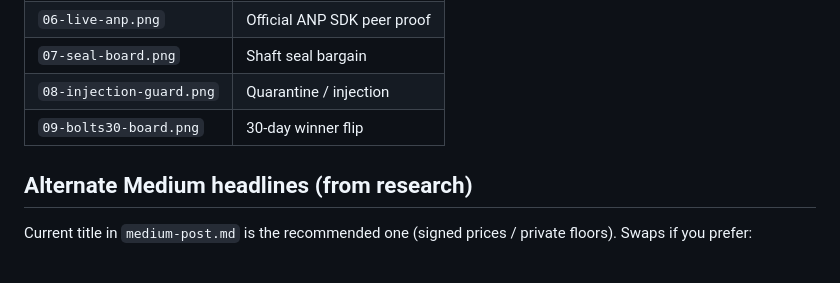
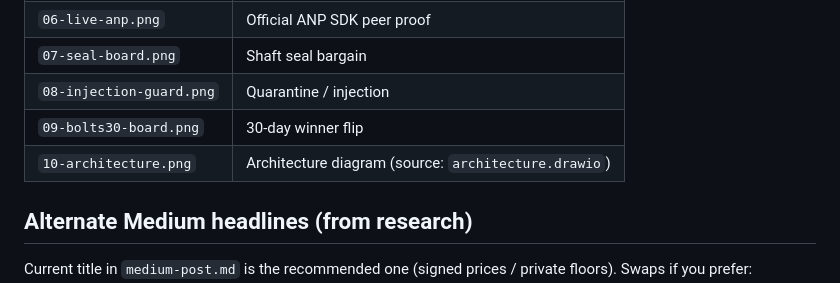
Before and after one commit to Dhivakarnath/anp-procurement-desk, a Markdown page: blog/README.md, the part around the change. GitHub-like rendering.

Commit message:
docs: add the procurement architecture diagram to the posts
Show marketplace discovery, signed quotes, and Bedrock used by the buyer and suppliers.

```diff
--- a/blog/README.md
+++ b/blog/README.md
@@ -25,6 +25,7 @@ Professional Medium article + LinkedIn post for the AI FDE demo.
 | `07-seal-board.png` | Shaft seal bargain |
 | `08-injection-guard.png` | Quarantine / injection |
 | `09-bolts30-board.png` | 30-day winner flip |
+| `10-architecture.png` | Architecture diagram (source: `architecture.drawio`) |
 
 ## Alternate Medium headlines (from research)
 
```
Also changed, not shown: blog/linkedin-post.md (+8 -2 lines), blog/medium-post.md (+4 -11 lines), blog/assets/10-architecture.png (added), 1 other file.
